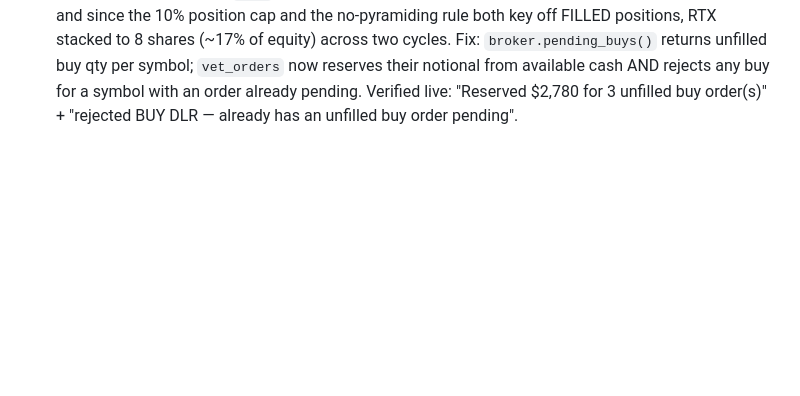
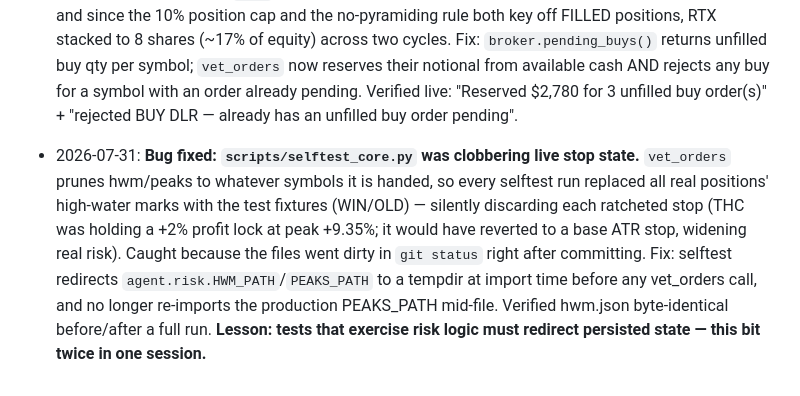
Before and after one commit to reelss/TraderJoe, a Markdown page: MEMORY.md, the part around the change. GitHub-like rendering; blank space fills up the shorter version.

Commit message:
docs: log selftest state-isolation fix
Co-Authored-By: Claude Opus 5 <noreply@anthropic.com>

```diff
--- a/MEMORY.md
+++ b/MEMORY.md
@@ -129,3 +129,4 @@ Params in `config.StrategyConfig`. Self-test (`scripts/selftest_core.py`) covers
 - 2026-07-31: **Daily self-audit shipped** (`agent/audit.py`, `python -m agent.main audit`; auto-runs at the end of the daily digest and the Sunday weekly review). Motivation: every serious problem found this week had been running SILENTLY — truncated principles, dead exit ladder (54 trades), deployment ignoring the market (2 months), API credits hitting zero, swallowed stop-placement errors. Joe reported P&L in detail and nothing about his own health. Checks (CRITICAL vs WARN, posted to Slack only when something fires): principles.md section integrity + truncation + >25% shrink vs high-water mark; every prior-day position has a resting broker stop; exit ladder has fired within the last 25 exits; deployment vs target; API credit runway; FATAL errors and zero-cycle days; any blocker rule flipped to "costing money"; attribution pipeline alive. **Detectors were themselves tested against deliberately broken states** — the first truncation check FAILED on the real 7/29 case (that file ended `'(sub-0.'`, a decimal point, so an "ends with a period" heuristic passed it); replaced with unclosed-bracket detection + line-count shrink, which now catch it two independent ways. First live run immediately flagged the two known-real gaps: no billing checkpoint, and the ladder not firing.
 - 2026-07-31: **Source attribution + conviction calibration shipped.** (1) Every buy now logs its discovery source(s) in trades.jsonl (`cycle.py`), and `attribution.compute_attribution()` gained `by_source` (win rate + avg return per source, with a `reliable` flag at >=8 trades so the weekly review can't read noise) — source weights in SourceConfig were judgement calls with zero evidence until now; historical trades show `held_or_unknown` since tagging starts from today. (2) `_calibration()` computes Spearman rank correlation between entry conviction and realized return. **Result on 54 trades: rho = -0.352 — conviction is INVERTED.** conv 3: 39 trades, 69% win, +1.13% avg. conv 4: 15 trades, 40% win, **-1.50%** avg (and held 8.4d vs 4.7d — he sits in bad trades longer). Root cause hypothesis: conviction is not used for position sizing at all, only as a PERMISSION TOKEN for three riskier actions (buy an already-extended name, hold through earnings, cut a modest winner all require conviction>=4) — so 4 is the number Joe reaches for to unlock a marginal setup, not a confidence signal. Calibration is now fed back to the brain in-cycle (`brain._calibration()`) and checked by the daily audit. Note: scipy is NOT installed and pandas' spearman silently requires it — implemented `_spearman()` by hand (verified against perfect +1/-1, a Sd2=4 case = 0.8, and a tie case).
 - 2026-07-31: **Pending-order double-commit bug FIXED** (was flagged as open earlier same day, then bit twice). Alpaca leaves `cash` untouched until fill, so consecutive cycles spent the same dollars — and since the 10% position cap and the no-pyramiding rule both key off FILLED positions, RTX stacked to 8 shares (~17% of equity) across two cycles. Fix: `broker.pending_buys()` returns unfilled buy qty per symbol; `vet_orders` now reserves their notional from available cash AND rejects any buy for a symbol with an order already pending. Verified live: "Reserved $2,780 for 3 unfilled buy order(s)" + "rejected BUY DLR — already has an unfilled buy order pending".
+- 2026-07-31: **Bug fixed: `scripts/selftest_core.py` was clobbering live stop state.** `vet_orders` prunes hwm/peaks to whatever symbols it is handed, so every selftest run replaced all real positions' high-water marks with the test fixtures (WIN/OLD) — silently discarding each ratcheted stop (THC was holding a +2% profit lock at peak +9.35%; it would have reverted to a base ATR stop, widening real risk). Caught because the files went dirty in `git status` right after committing. Fix: selftest redirects `agent.risk.HWM_PATH`/`PEAKS_PATH` to a tempdir at import time before any vet_orders call, and no longer re-imports the production PEAKS_PATH mid-file. Verified hwm.json byte-identical before/after a full run. **Lesson: tests that exercise risk logic must redirect persisted state — this bit twice in one session.**
```
